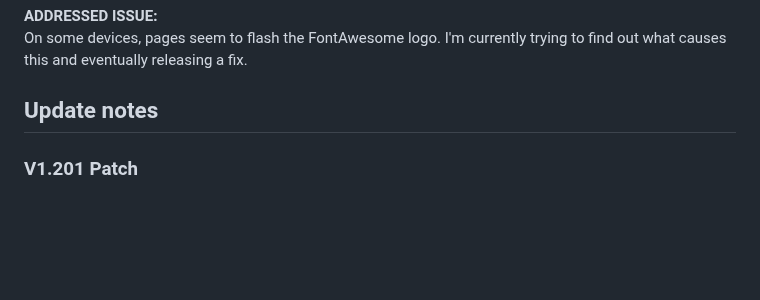
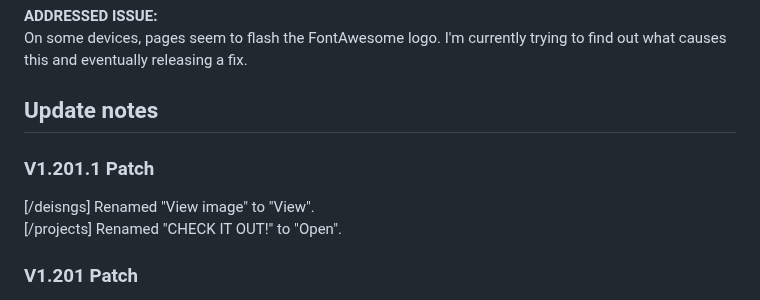
Before and after one commit to Pitchstep/seth.run, a Markdown page: README.md, the part around the change. Rendered like a GitHub page; blank space fills up the shorter version.

```diff
--- a/README.md
+++ b/README.md
@@ -9,6 +9,10 @@ Some of the designs on /designs has been removed. You can still access them by t
 On some devices, pages seem to flash the FontAwesome logo. I'm currently trying to find out what causes this and eventually releasing a fix.
 
 ## Update notes
+
+### V1.201.1 Patch
+[/deisngs] Renamed "View image" to "View".<br>
+[/projects] Renamed "CHECK IT OUT!" to "Open".
 
 ### V1.201 Patch
 Removed "Support me on Ko-Fi!" from all pages.<br>
```
